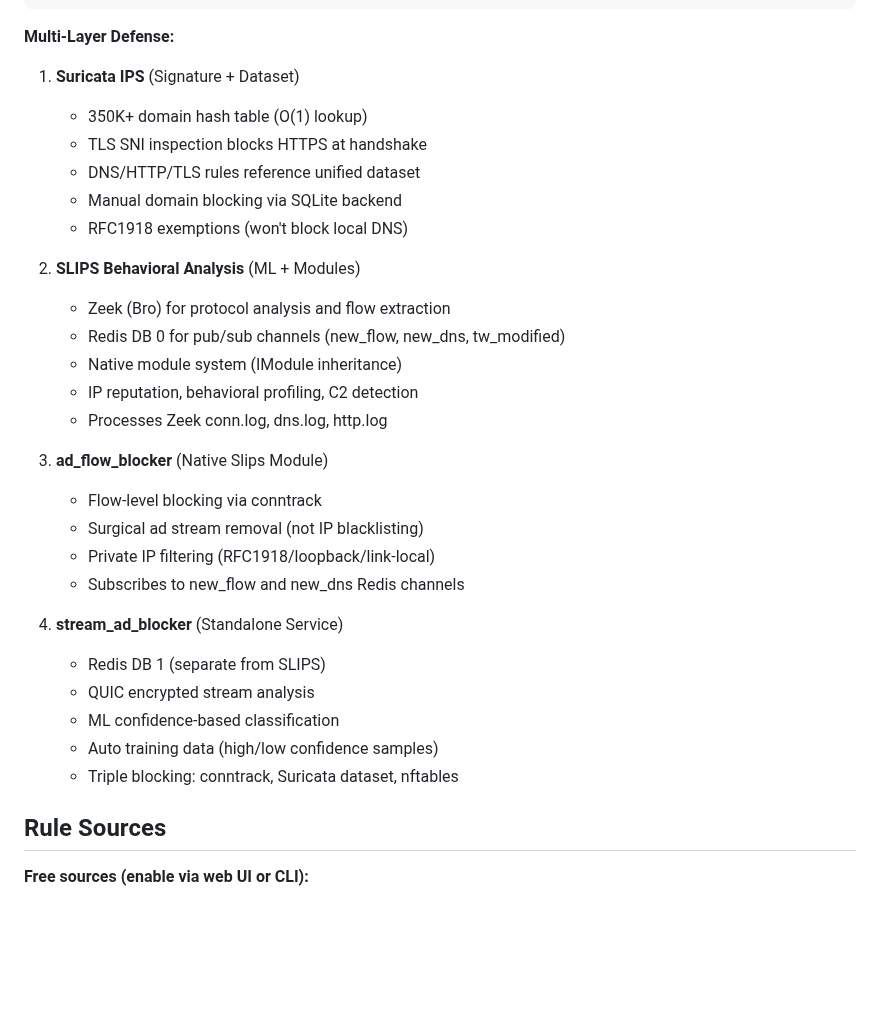
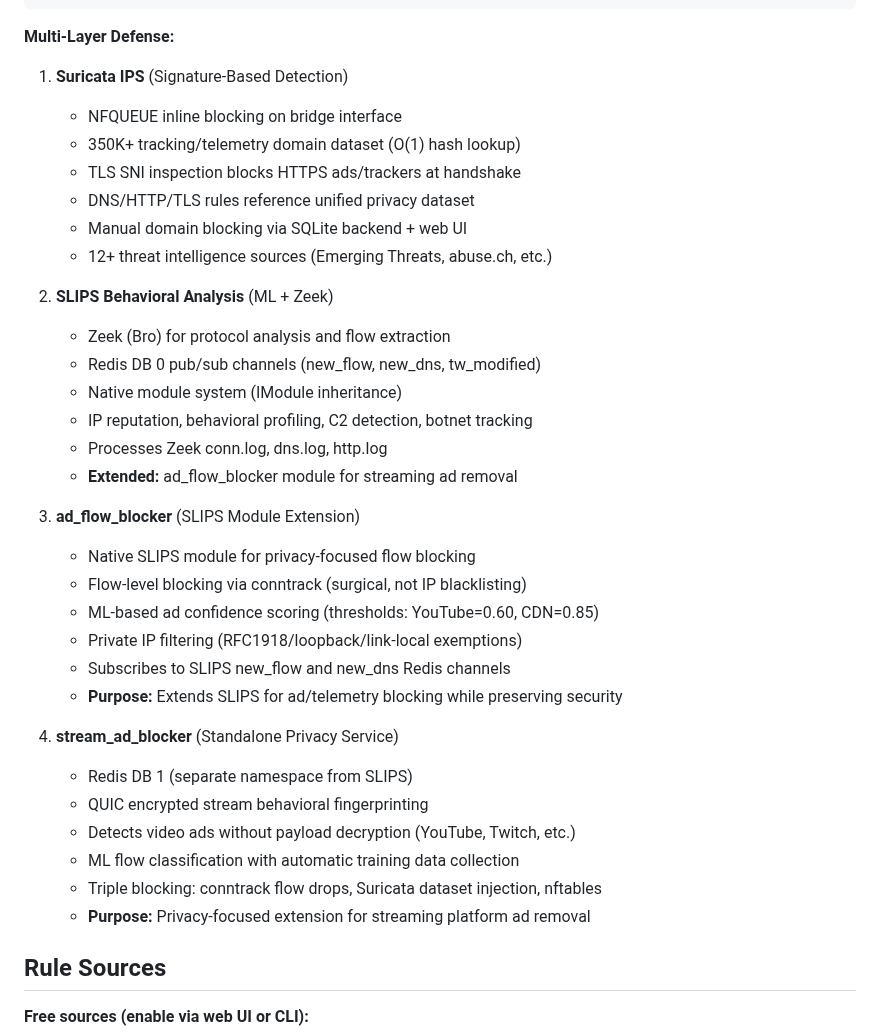
Before and after one commit to unsupervised-adult/karens-ips, a Markdown page: README.md, the part around one of its changes. GitHub-like rendering; blank space fills up the shorter version.

```diff
--- a/README.md
+++ b/README.md
@@ -160,32 +183,37 @@ journalctl -fu stream-ad-blocker
 
 **Multi-Layer Defense:**
 
-1. **Suricata IPS** (Signature + Dataset)
-   - 350K+ domain hash table (O(1) lookup)
-   - TLS SNI inspection blocks HTTPS at handshake
-   - DNS/HTTP/TLS rules reference unified dataset
-   - Manual domain blocking via SQLite backend
-   - RFC1918 exemptions (won't block local DNS)
+1. **Suricata IPS** (Signature-Based Detection)
+   - NFQUEUE inline blocking on bridge interface
+   - 350K+ tracking/telemetry domain dataset (O(1) hash lookup)
+   - TLS SNI inspection blocks HTTPS ads/trackers at handshake
+   - DNS/HTTP/TLS rules reference unified privacy dataset
+   - Manual domain blocking via SQLite backend + web UI
+   - 12+ threat intelligence sources (Emerging Threats, abuse.ch, etc.)
 
-2. **SLIPS Behavioral Analysis** (ML + Modules)
+2. **SLIPS Behavioral Analysis** (ML + Zeek)
    - Zeek (Bro) for protocol analysis and flow extraction
-   - Redis DB 0 for pub/sub channels (new_flow, new_dns, tw_modified)
+   - Redis DB 0 pub/sub channels (new_flow, new_dns, tw_modified)
    - Native module system (IModule inheritance)
-   - IP reputation, behavioral profiling, C2 detection
+   - IP reputation, behavioral profiling, C2 detection, botnet tracking
    - Processes Zeek conn.log, dns.log, http.log
+   - **Extended:** ad_flow_blocker module for streaming ad removal
 
-3. **ad_flow_blocker** (Native Slips Module)
-   - Flow-level blocking via conntrack
-   - Surgical ad stream removal (not IP blacklisting)
-   - Private IP filtering (RFC1918/loopback/link-local)
-   - Subscribes to new_flow and new_dns Redis channels
+3. **ad_flow_blocker** (SLIPS Module Extension)
+   - Native SLIPS module for privacy-focused flow blocking
+   - Flow-level blocking via conntrack (surgical, not IP blacklisting)
+   - ML-based ad confidence scoring (thresholds: YouTube=0.60, CDN=0.85)
+   - Private IP filtering (RFC1918/loopback/link-local exemptions)
+   - Subscribes to SLIPS new_flow and new_dns Redis channels
+   - **Purpose:** Extends SLIPS for ad/telemetry blocking while preserving security
 
-4. **stream_ad_blocker** (Standalone Service)
-   - Redis DB 1 (separate from SLIPS)
-   - QUIC encrypted stream analysis
-   - ML confidence-based classification
-   - Auto training data (high/low confidence samples)
-   - Triple blocking: conntrack, Suricata dataset, nftables
+4. **stream_ad_blocker** (Standalone Privacy Service)
+   - Redis DB 1 (separate namespace from SLIPS)
+   - QUIC encrypted stream behavioral fingerprinting
+   - Detects video ads without payload decryption (YouTube, Twitch, etc.)
+   - ML flow classification with automatic training data collection
+   - Triple blocking: conntrack flow drops, Suricata dataset injection, nftables
+   - **Purpose:** Privacy-focused extension for streaming platform ad removal
 
 ## Rule Sources
 
```
Also changed, not shown: other parts of README.md (+57 -34 lines).
